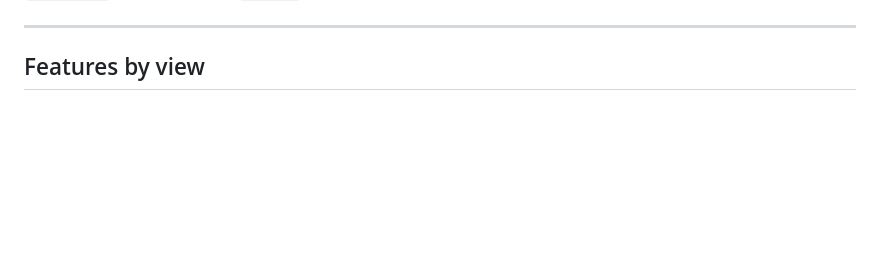
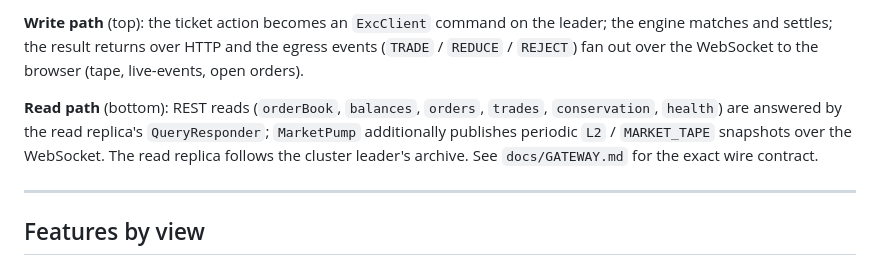
Before and after one commit to brianpht/excoredum, a Markdown page: docs/UI.md, the part around one of its changes. Drawn GitHub-style; blank space fills up the shorter version.

Commit message:
feat: add command lifecycle diagram and detailed write/read paths to UI documentation

```diff
--- a/docs/UI.md
+++ b/docs/UI.md
@@ -32,3 +63,13 @@ currencies `BTC` (10) / `USDT` (20), all with `scaleK = 1`. Admin allow-list:
+**Write path** (top): the ticket action becomes an `ExcClient` command on the
+leader; the engine matches and settles; the result returns over HTTP and the
+egress events (`TRADE` / `REDUCE` / `REJECT`) fan out over the WebSocket to the
+browser (tape, live-events, open orders).
+
+**Read path** (bottom): REST reads (`orderBook`, `balances`, `orders`,
+`trades`, `conservation`, `health`) are answered by the read replica's
+`QueryResponder`; `MarketPump` additionally publishes periodic `L2` /
+`MARKET_TAPE` snapshots over the WebSocket. The read replica follows the cluster
+leader's archive. See `docs/GATEWAY.md` for the exact wire contract.
 
 ---
 
```
Also changed, not shown: other parts of docs/UI.md (+31 -0 lines), docs/GATEWAY.md (+7 -0 lines).
